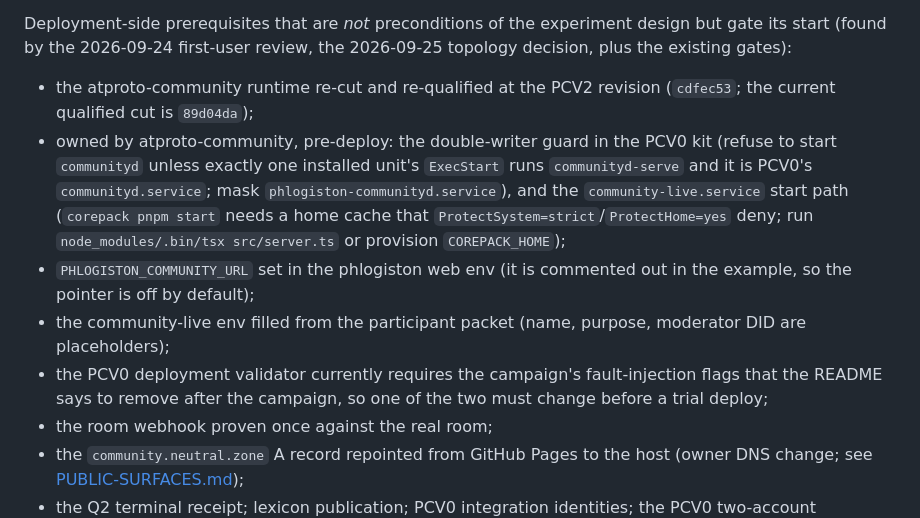
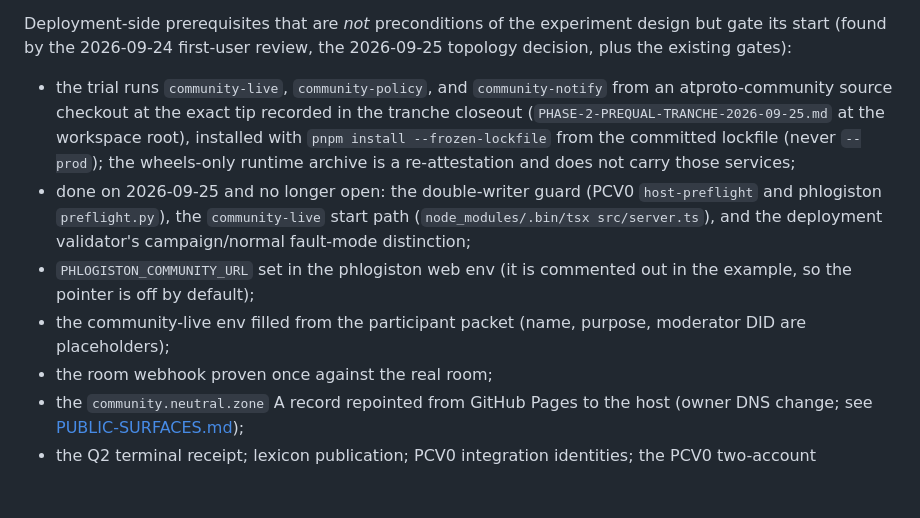
Before and after one commit to unpingable/phlogiston-pds-appview, a Markdown page: docs/PHASE-2-TRIAL.md, the part around the change. Rendered like a GitHub page; blank space fills up the shorter version.

Commit message:
docs: strike completed Phase 2 deploy items from the trial gates

```diff
--- a/docs/PHASE-2-TRIAL.md
+++ b/docs/PHASE-2-TRIAL.md
@@ -66,22 +66,20 @@ Deployment-side prerequisites that are *not* preconditions of the experiment
 design but gate its start (found by the 2026-09-24 first-user review, the
 2026-09-25 topology decision, plus the existing gates):
 
-- the atproto-community runtime re-cut and re-qualified at the PCV2 revision
-  (`cdfec53`; the current qualified cut is `89d04da`);
-- owned by atproto-community, pre-deploy: the double-writer guard in the PCV0
-  kit (refuse to start `communityd` unless exactly one installed unit's
-  `ExecStart` runs `communityd-serve` and it is PCV0's `communityd.service`;
-  mask `phlogiston-communityd.service`), and the `community-live.service`
-  start path (`corepack pnpm start` needs a home cache that
-  `ProtectSystem=strict`/`ProtectHome=yes` deny; run
-  `node_modules/.bin/tsx src/server.ts` or provision `COREPACK_HOME`);
+- the trial runs `community-live`, `community-policy`, and
+  `community-notify` from an atproto-community source checkout at the exact
+  tip recorded in the tranche closeout (`PHASE-2-PREQUAL-TRANCHE-2026-09-25.md`
+  at the workspace root), installed with `pnpm install --frozen-lockfile`
+  from the committed lockfile (never `--prod`); the wheels-only runtime
+  archive is a re-attestation and does not carry those services;
+- done on 2026-09-25 and no longer open: the double-writer guard (PCV0
+  `host-preflight` and phlogiston `preflight.py`), the `community-live`
+  start path (`node_modules/.bin/tsx src/server.ts`), and the deployment
+  validator's campaign/normal fault-mode distinction;
 - `PHLOGISTON_COMMUNITY_URL` set in the phlogiston web env (it is commented
   out in the example, so the pointer is off by default);
 - the community-live env filled from the participant packet (name, purpose,
   moderator DID are placeholders);
-- the PCV0 deployment validator currently requires the campaign's
-  fault-injection flags that the README says to remove after the campaign,
-  so one of the two must change before a trial deploy;
 - the room webhook proven once against the real room;
 - the `community.neutral.zone` A record repointed from GitHub Pages to the
   host (owner DNS change; see [PUBLIC-SURFACES.md](PUBLIC-SURFACES.md));
```
